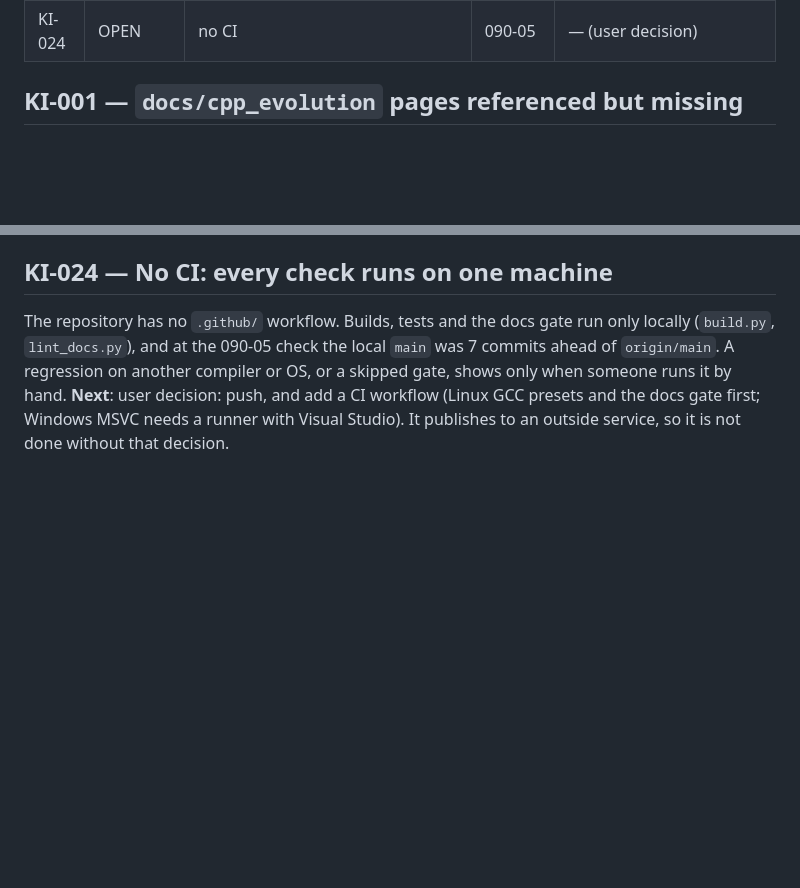
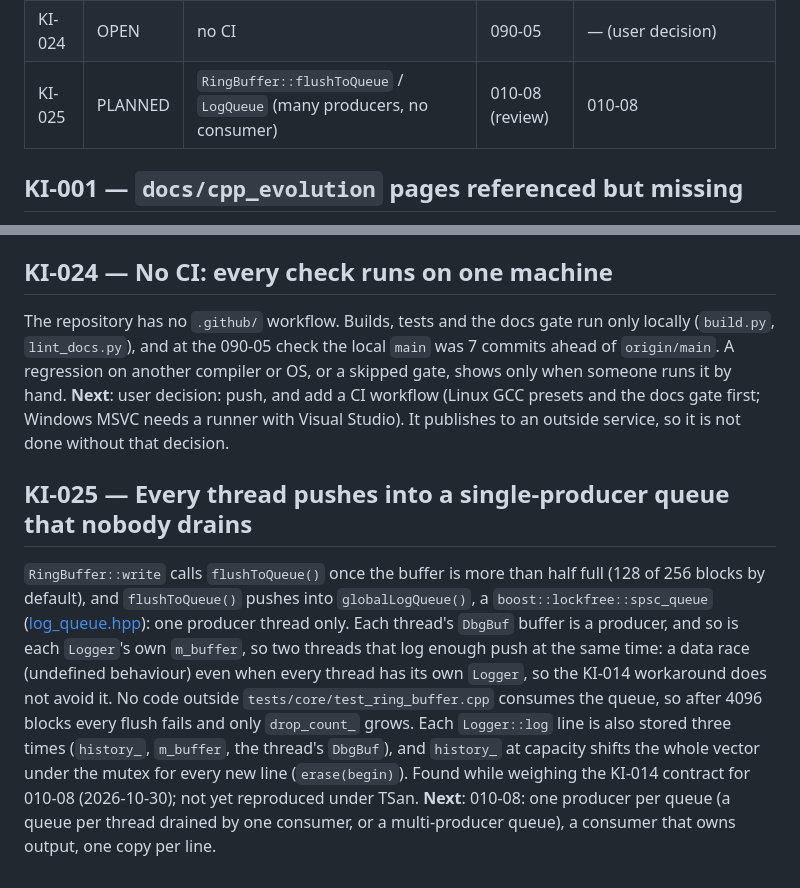
Before and after one commit to hataeung2/cpp, a Markdown page: docs/known_issues.md, 2 parts joined by grey strips. Drawn GitHub-style; blank space fills up the shorter version.

Commit message:
docs(010-08): KI-025 single-producer log queue with many producers and no consumer
Co-Authored-By: Claude Opus 5.5 <noreply@anthropic.com>

```diff
--- a/docs/known_issues.md
+++ b/docs/known_issues.md
@@ -31,6 +31,7 @@ Every follow-up or non-blocking finding gets a `KI-NNN` id here and is referred
 | KI-022 | OPEN | Tracer recording cost (messages, transitions, nodes) | 090-05 | — (when a lesson or feature needs the numbers) |
 | KI-023 | PLANNED | legacy pattern headers (namespaces, non-inline definitions) | 090-05 | 021-01, 022-01, 023-03, 023-05, 024-01; 070-04 |
 | KI-024 | OPEN | no CI | 090-05 | — (user decision) |
+| KI-025 | PLANNED | `RingBuffer::flushToQueue` / `LogQueue` (many producers, no consumer) | 010-08 (review) | 010-08 |
 
 ## KI-001 — `docs/cpp_evolution` pages referenced but missing
 Specs reference six evolution pages that do not exist: `cmake_modernization.md` (spec 01), `concepts.md` (03), `filesystem_format.md` (05), `source_location.md` (06), `trace_console_toggle.md` (08_001), `tracer_benchmarking.md` (08_002). Spec 04 still marks `chrono_format.md` as "(예정)" although the page exists.
@@ -138,3 +139,7 @@ Cancelled task 020-03 ([spec](/docs/specs/08_002_benchmark.md)) planned to repor
 ## KI-024 — No CI: every check runs on one machine
 The repository has no `.github/` workflow. Builds, tests and the docs gate run only locally (`build.py`, `lint_docs.py`), and at the 090-05 check the local `main` was 7 commits ahead of `origin/main`. A regression on another compiler or OS, or a skipped gate, shows only when someone runs it by hand.
 **Next**: user decision: push, and add a CI workflow (Linux GCC presets and the docs gate first; Windows MSVC needs a runner with Visual Studio). It publishes to an outside service, so it is not done without that decision.
+
+## KI-025 — Every thread pushes into a single-producer queue that nobody drains
+`RingBuffer::write` calls `flushToQueue()` once the buffer is more than half full (128 of 256 blocks by default), and `flushToQueue()` pushes into `globalLogQueue()`, a `boost::lockfree::spsc_queue` ([log_queue.hpp](/include/atugcc/core/log_queue.hpp)): one producer thread only. Each thread's `DbgBuf` buffer is a producer, and so is each `Logger`'s own `m_buffer`, so two threads that log enough push at the same time: a data race (undefined behaviour) even when every thread has its own `Logger`, so the KI-014 workaround does not avoid it. No code outside `tests/core/test_ring_buffer.cpp` consumes the queue, so after 4096 blocks every flush fails and only `drop_count_` grows. Each `Logger::log` line is also stored three times (`history_`, `m_buffer`, the thread's `DbgBuf`), and `history_` at capacity shifts the whole vector under the mutex for every new line (`erase(begin)`). Found while weighing the KI-014 contract for 010-08 (2026-10-30); not yet reproduced under TSan.
+**Next**: 010-08: one producer per queue (a queue per thread drained by one consumer, or a multi-producer queue), a consumer that owns output, one copy per line.
```
Also changed, not shown: docs/tasks/agent_todo.md (+2 -2 lines).
